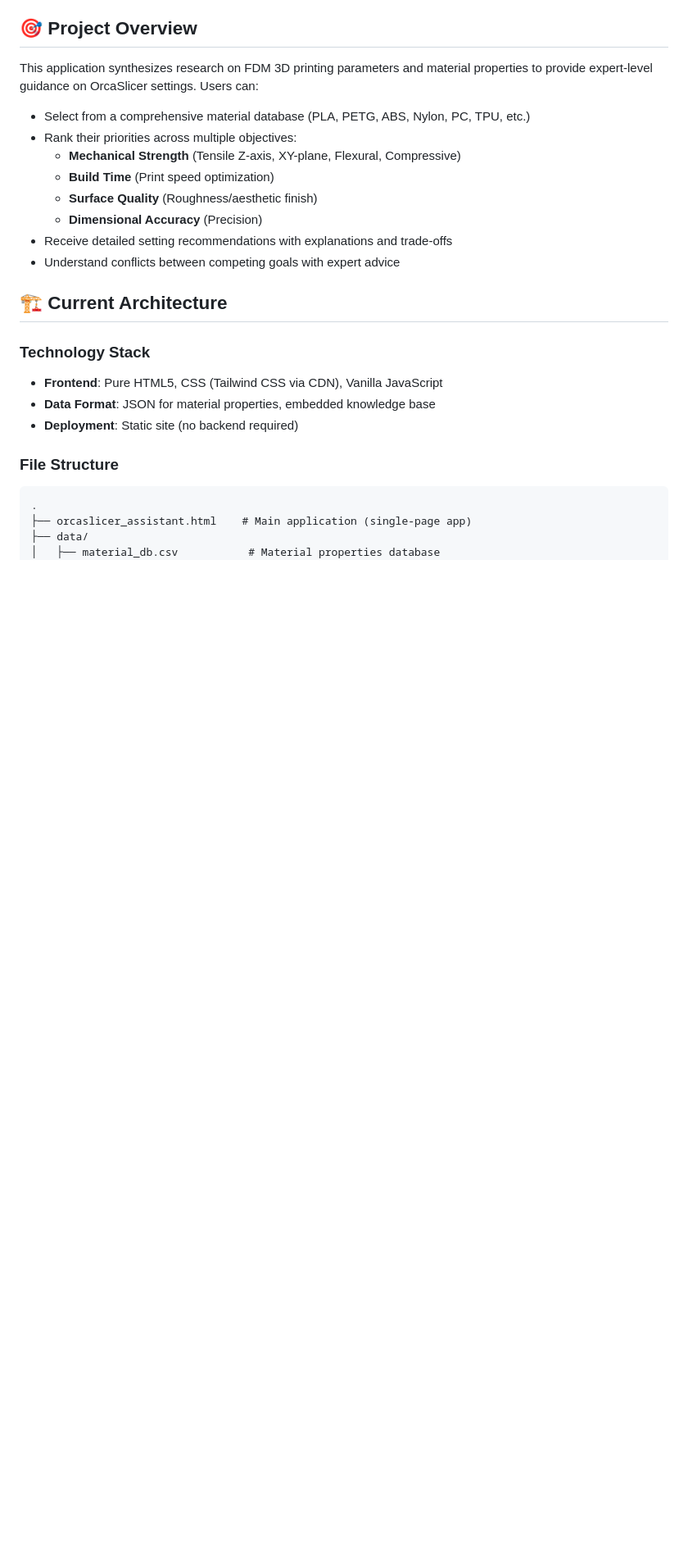
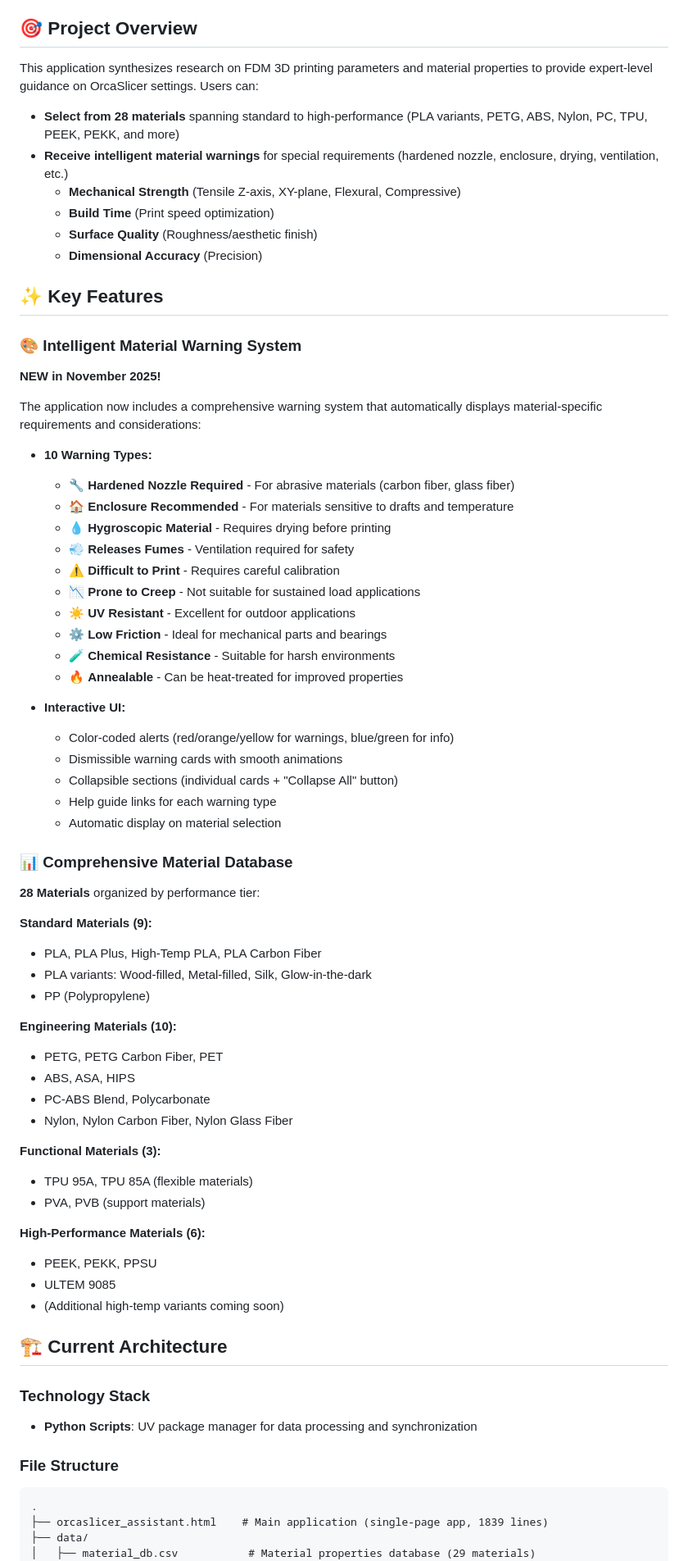
Before and after one commit to minimal3dp/orcaslicer_expert_assistant, a Markdown page: README.md, the part around one of its changes. Shown at 82% size. GitHub-like rendering; blank space fills up the shorter version.

````diff
--- a/README.md
+++ b/README.md
@@ -6,26 +6,72 @@ A web application that provides intelligent 3D printing slicer settings recommen
 
 This application synthesizes research on FDM 3D printing parameters and material properties to provide expert-level guidance on OrcaSlicer settings. Users can:
 
-- Select from a comprehensive material database (PLA, PETG, ABS, Nylon, PC, TPU, etc.)
-- Rank their priorities across multiple objectives:
+- **Select from 28 materials** spanning standard to high-performance (PLA variants, PETG, ABS, Nylon, PC, TPU, PEEK, PEKK, and more)
+- **Receive intelligent material warnings** for special requirements (hardened nozzle, enclosure, drying, ventilation, etc.)
   - **Mechanical Strength** (Tensile Z-axis, XY-plane, Flexural, Compressive)
   - **Build Time** (Print speed optimization)
   - **Surface Quality** (Roughness/aesthetic finish)
   - **Dimensional Accuracy** (Precision)
-- Receive detailed setting recommendations with explanations and trade-offs
-- Understand conflicts between competing goals with expert advice
+
+## ✨ Key Features
+
+### 🎨 Intelligent Material Warning System
+**NEW in November 2025!**
+
+The application now includes a comprehensive warning system that automatically displays material-specific requirements and considerations:
+
+- **10 Warning Types:**
+  - 🔧 **Hardened Nozzle Required** - For abrasive materials (carbon fiber, glass fiber)
+  - 🏠 **Enclosure Recommended** - For materials sensitive to drafts and temperature
+  - 💧 **Hygroscopic Material** - Requires drying before printing
+  - 💨 **Releases Fumes** - Ventilation required for safety
+  - ⚠️ **Difficult to Print** - Requires careful calibration
+  - 📉 **Prone to Creep** - Not suitable for sustained load applications
+  - ☀️ **UV Resistant** - Excellent for outdoor applications
+  - ⚙️ **Low Friction** - Ideal for mechanical parts and bearings
+  - 🧪 **Chemical Resistance** - Suitable for harsh environments
+  - 🔥 **Annealable** - Can be heat-treated for improved properties
+
+- **Interactive UI:**
+  - Color-coded alerts (red/orange/yellow for warnings, blue/green for info)
+  - Dismissible warning cards with smooth animations
+  - Collapsible sections (individual cards + "Collapse All" button)
+  - Help guide links for each warning type
+  - Automatic display on material selection
+
+### 📊 Comprehensive Material Database
+
+**28 Materials** organized by performance tier:
+
+**Standard Materials (9):**
+- PLA, PLA Plus, High-Temp PLA, PLA Carbon Fiber
+- PLA variants: Wood-filled, Metal-filled, Silk, Glow-in-the-dark
+- PP (Polypropylene)
+
+**Engineering Materials (10):**
+- PETG, PETG Carbon Fiber, PET
+- ABS, ASA, HIPS
+- PC-ABS Blend, Polycarbonate
+- Nylon, Nylon Carbon Fiber, Nylon Glass Fiber
+
+**Functional Materials (3):**
+- TPU 95A, TPU 85A (flexible materials)
+- PVA, PVB (support materials)
+
+**High-Performance Materials (6):**
+- PEEK, PEKK, PPSU
+- ULTEM 9085
+- (Additional high-temp variants coming soon)
 
 ## 🏗️ Current Architecture
 
 ### Technology Stack
-- **Frontend**: Pure HTML5, CSS (Tailwind CSS via CDN), Vanilla JavaScript
-- **Data Format**: JSON for material properties, embedded knowledge base
-- **Deployment**: Static site (no backend required)
+- **Python Scripts**: UV package manager for data processing and synchronization
 
 ### File Structure
 ```
 .
-├── orcaslicer_assistant.html    # Main application (single-page app)
+├── orcaslicer_assistant.html    # Main application (single-page app, 1839 lines)
 ├── data/
-│   ├── material_db.csv           # Material properties database
+│   ├── material_db.csv           # Material properties database (29 materials)
 │   └── materials.json            # Material settings and properties
````
Also changed, not shown: other parts of README.md (+103 -75 lines), TODO.md (+210 -223 lines).
